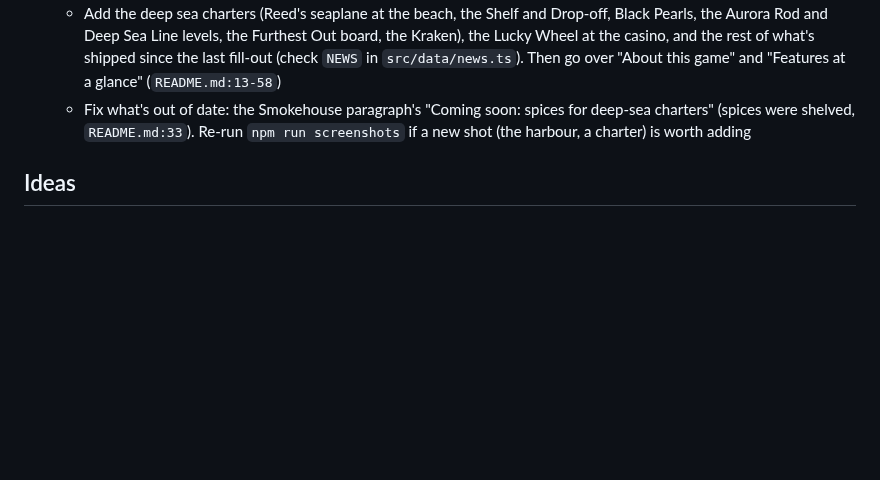
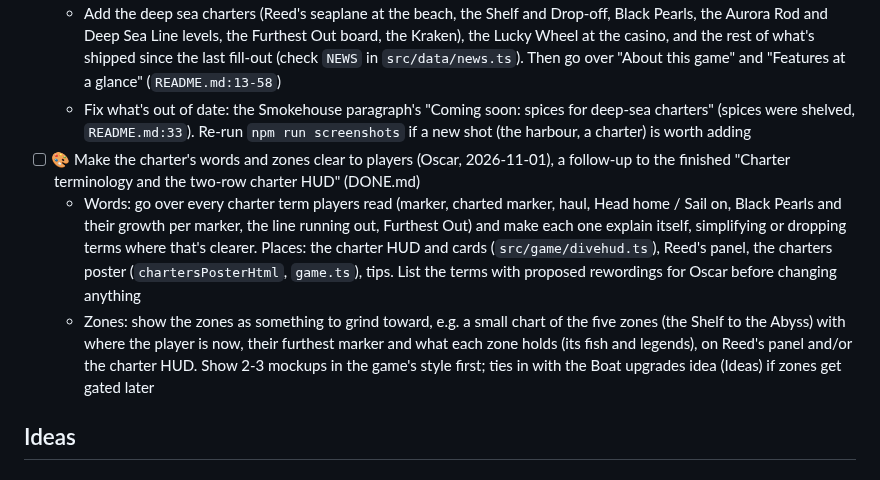
Before and after one commit to O-Chavez/browser-fishing, a Markdown page: TODO.md, the part around the change. Rendered like a GitHub page; blank space fills up the shorter version.

Commit message:
Add TODO: Make the charter's words and zones clear to players

```diff
--- a/TODO.md
+++ b/TODO.md
@@ -15,6 +15,9 @@ Finished items move to [DONE.md](DONE.md).
 - [ ] Update the README with the newer features, a follow-up to the finished "Fill out readme" (DONE.md)
   - Add the deep sea charters (Reed's seaplane at the beach, the Shelf and Drop-off, Black Pearls, the Aurora Rod and Deep Sea Line levels, the Furthest Out board, the Kraken), the Lucky Wheel at the casino, and the rest of what's shipped since the last fill-out (check `NEWS` in `src/data/news.ts`). Then go over "About this game" and "Features at a glance" (`README.md:13-58`)
   - Fix what's out of date: the Smokehouse paragraph's "Coming soon: spices for deep-sea charters" (spices were shelved, `README.md:33`). Re-run `npm run screenshots` if a new shot (the harbour, a charter) is worth adding
+- [ ] 🎨 Make the charter's words and zones clear to players (Oscar, 2026-11-01), a follow-up to the finished "Charter terminology and the two-row charter HUD" (DONE.md)
+  - Words: go over every charter term players read (marker, charted marker, haul, Head home / Sail on, Black Pearls and their growth per marker, the line running out, Furthest Out) and make each one explain itself, simplifying or dropping terms where that's clearer. Places: the charter HUD and cards (`src/game/divehud.ts`), Reed's panel, the charters poster (`chartersPosterHtml`, `game.ts`), tips. List the terms with proposed rewordings for Oscar before changing anything
+  - Zones: show the zones as something to grind toward, e.g. a small chart of the five zones (the Shelf to the Abyss) with where the player is now, their furthest marker and what each zone holds (its fish and legends), on Reed's panel and/or the charter HUD. Show 2-3 mockups in the game's style first; ties in with the Boat upgrades idea (Ideas) if zones get gated later
 ## Ideas
 
 <!-- Add new ideas under the matching area. Move one into Up next when you decide to do it. -->
```
